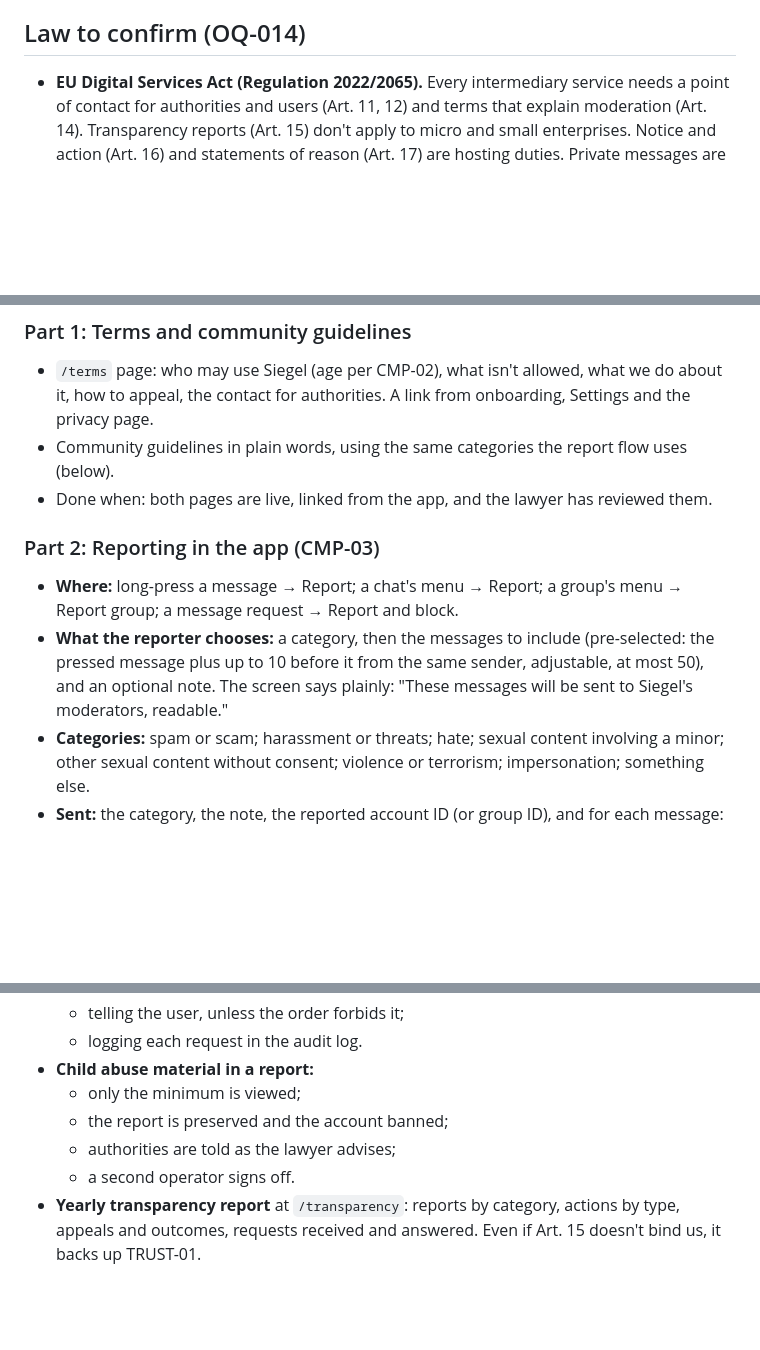
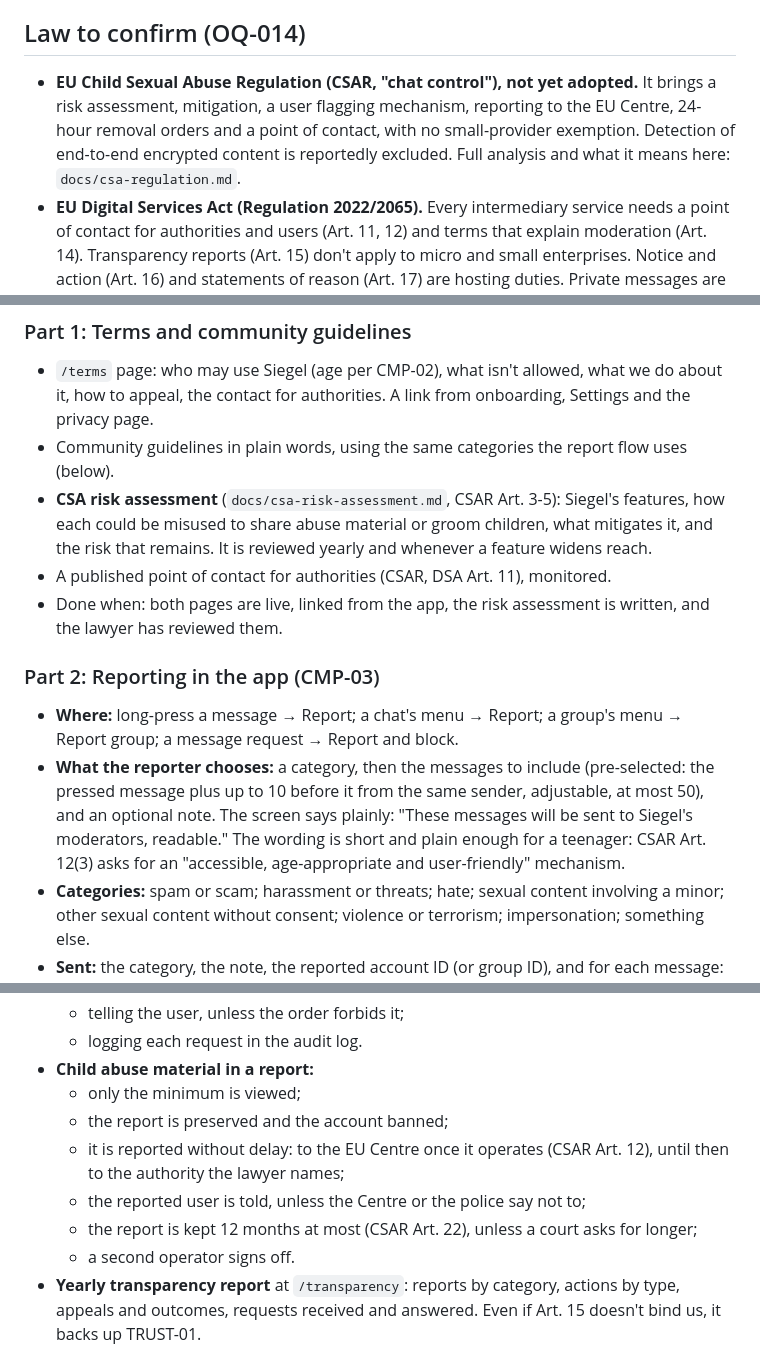
Before and after one commit to bjornaer/siegel-messenger, a Markdown page: docs/trust-and-safety.md, 3 parts joined by grey strips. Drawn GitHub-style; blank space fills up the shorter version.

```diff
--- a/docs/trust-and-safety.md
+++ b/docs/trust-and-safety.md
@@ -20,6 +20,11 @@ usernames and invite links, answer lawful requests with the little we hold, and
 
 ## Law to confirm (OQ-014)
 
+- **EU Child Sexual Abuse Regulation (CSAR, "chat control"), not yet adopted.** It brings a risk
+  assessment, mitigation, a user flagging mechanism, reporting to the EU Centre, 24-hour removal
+  orders and a point of contact, with no small-provider exemption. Detection of end-to-end
+  encrypted content is reportedly excluded. Full analysis and what it means here:
+  `docs/csa-regulation.md`.
 - **EU Digital Services Act (Regulation 2022/2065).** Every intermediary service needs a point of
   contact for authorities and users (Art. 11, 12) and terms that explain moderation (Art. 14).
   Transparency reports (Art. 15) don't apply to micro and small enterprises. Notice and action
@@ -46,7 +51,12 @@ Each part ships on its own, like earlier milestones.
 - `/terms` page: who may use Siegel (age per CMP-02), what isn't allowed, what we do about it,
   how to appeal, the contact for authorities. A link from onboarding, Settings and the privacy page.
 - Community guidelines in plain words, using the same categories the report flow uses (below).
-- Done when: both pages are live, linked from the app, and the lawyer has reviewed them.
+- **CSA risk assessment** (`docs/csa-risk-assessment.md`, CSAR Art. 3-5): Siegel's features,
+  how each could be misused to share abuse material or groom children, what mitigates it, and the
+  risk that remains. It is reviewed yearly and whenever a feature widens reach.
+- A published point of contact for authorities (CSAR, DSA Art. 11), monitored.
+- Done when: both pages are live, linked from the app, the risk assessment is written, and the
+  lawyer has reviewed them.
 
 ### Part 2: Reporting in the app (CMP-03)
 
@@ -55,6 +65,8 @@ Each part ships on its own, like earlier milestones.
 - **What the reporter chooses:** a category, then the messages to include (pre-selected: the pressed
   message plus up to 10 before it from the same sender, adjustable, at most 50), and an optional note.
   The screen says plainly: "These messages will be sent to Siegel's moderators, readable."
+  The wording is short and plain enough for a teenager: CSAR Art. 12(3) asks for an "accessible,
+  age-appropriate and user-friendly" mechanism.
 - **Categories:** spam or scam; harassment or threats; hate; sexual content involving a minor;
   other sexual content without consent; violence or terrorism; impersonation; something else.
 - **Sent:** the category, the note, the reported account ID (or group ID), and for each message: the
@@ -126,7 +140,10 @@ Each part ships on its own, like earlier milestones.
 - **Child abuse material in a report:**
   - only the minimum is viewed;
   - the report is preserved and the account banned;
-  - authorities are told as the lawyer advises;
+  - it is reported without delay: to the EU Centre once it operates (CSAR Art. 12), until then to
+    the authority the lawyer names;
+  - the reported user is told, unless the Centre or the police say not to;
+  - the report is kept 12 months at most (CSAR Art. 22), unless a court asks for longer;
   - a second operator signs off.
 - **Yearly transparency report** at `/transparency`: reports by category, actions by type, appeals and
   outcomes, requests received and answered. Even if Art. 15 doesn't bind us, it backs up TRUST-01.
```
Also changed, not shown: other parts of docs/trust-and-safety.md (+5 -0 lines), docs/csa-regulation.md (added, +84 -0 lines).
